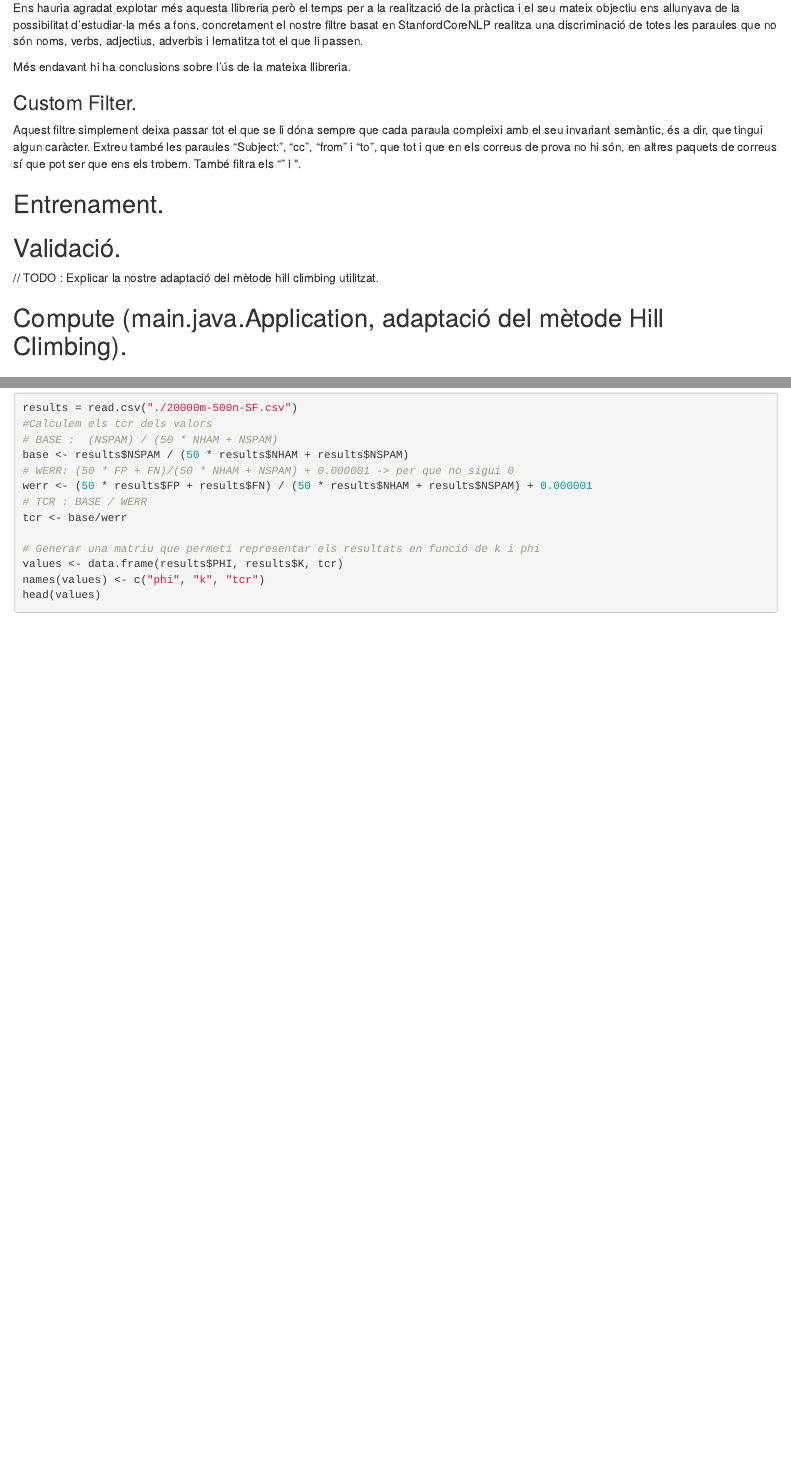
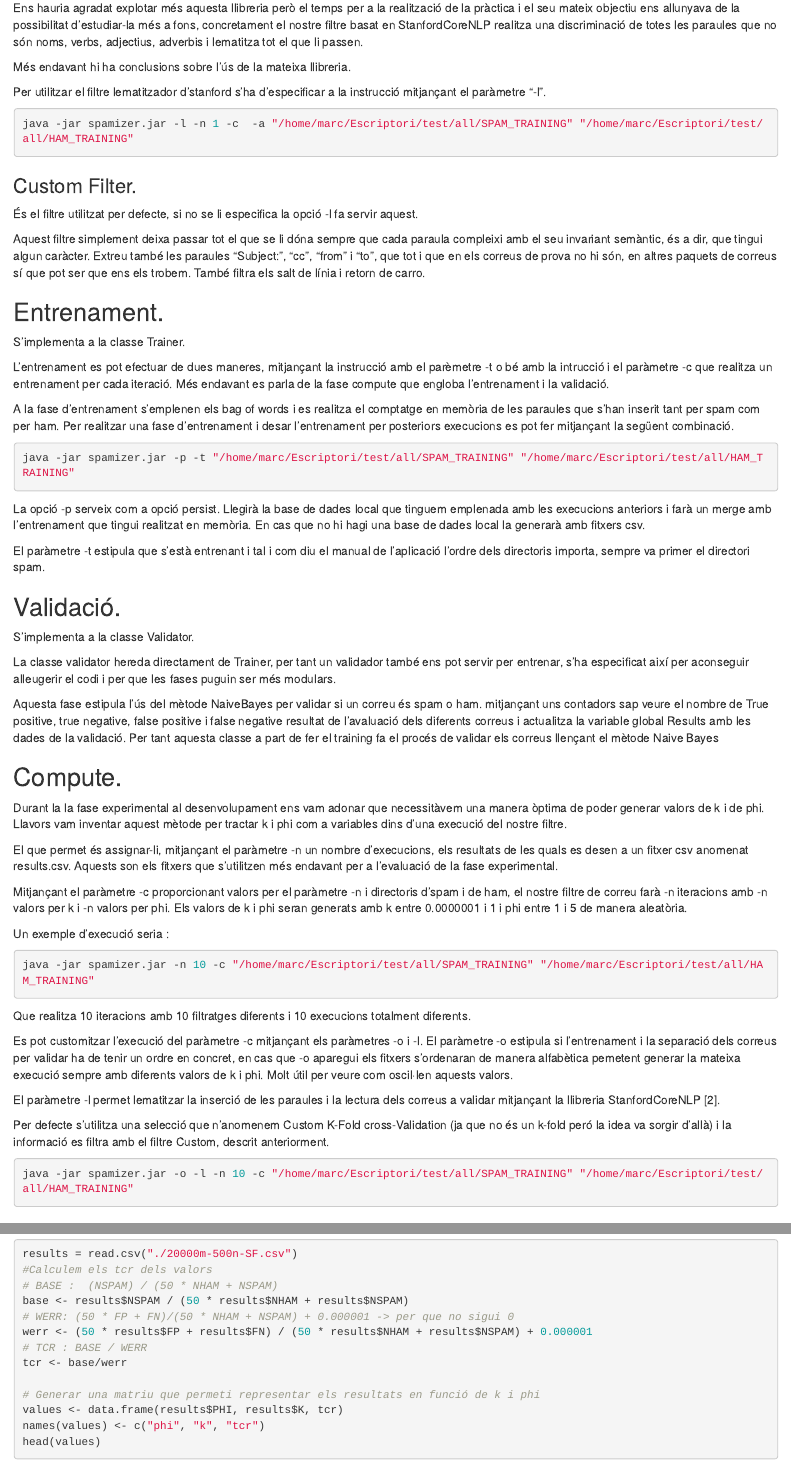
Before and after one commit to UDG-Projects/spamizer, an R Markdown document (analisys/spamizer.Rmd): the page in a window 1100 px wide, from 4010 px down before the commit and from 4210 px down after it, so that both start at the same text, and a second part further down, joined at a grey line. The pictures show the output file analisys/spamizer.html that the author committed with the source, opened offline.

Commit message:
[FEAT] S'han afegit les seccions applicació, i implemetació.

````diff
--- a/analisys/spamizer.Rmd
+++ b/analisys/spamizer.Rmd
@@ -3,8 +3,8 @@ title: "main.java.spamizer"
 author: "Marc Sànchez, Francesc Xavier Bullich, Gil Gassó"
 date: "5/8/2019"
 output:
+  pdf_document: default
   html_document:
     df_print: paged
-  pdf_document: default
 ---
 
@@ -225,41 +233,68 @@ Ens hauria agradat explotar més aquesta llibreria però el temps per a la reali
 
 Més endavant hi ha conclusions sobre l'ús de la mateixa llibreria.
 
+Per utilitzar el filtre lematitzador d'stanford s'ha d'especificar a la instrucció mitjançant el paràmetre "-l".
+
+```{r eval=FALSE}
+java -jar spamizer.jar -l -n 1 -c  -a "/home/marc/Escriptori/test/all/SPAM_TRAINING" "/home/marc/Escriptori/test/all/HAM_TRAINING"
+```
+
 ### Custom Filter.
+
+És el filtre utilitzat per defecte, si no se li especifica la opció -l fa servir aquest.
 
 Aquest filtre simplement deixa passar tot el que se li dóna sempre que cada paraula compleixi amb el seu invariant semàntic, és a dir, que tingui algun caràcter. Extreu també les paraules "Subject:", "cc", "from" i "to", que tot i que en els correus de prova no hi són, en altres paquets de correus sí que pot ser que ens els trobem. També filtra els salt de línia i retorn de carro.
 
 ## Entrenament.
 
+S'implementa a la classe Trainer.
 
+L'entrenament es pot efectuar de dues maneres, mitjançant la instrucció amb el parèmetre -t o bé amb la intrucció i el paràmetre -c que realitza un entrenament per cada iteració. Més endavant es parla de la fase compute que engloba l'entrenament i la validació.
+
+A la fase d'entrenament s'emplenen els bag of words i es realitza el comptatge en memòria de les paraules que s'han inserit tant per spam com per ham. Per realitzar una fase d'entrenament i desar l'entrenament per posteriors execucions es pot fer mitjançant la següent combinació.
+
+```{r eval=FALSE}
+java -jar spamizer.jar -p -t "/home/marc/Escriptori/test/all/SPAM_TRAINING" "/home/marc/Escriptori/test/all/HAM_TRAINING"
+```
+
+La opció -p serveix com a opció persist. Llegirà la base de dades local que tinguem emplenada amb les execucions anteriors i farà un merge amb l'entrenament que tingui realitzat en memòria. En cas que no hi hagi una base de dades local la generarà amb fitxers csv.
+
+El paràmetre -t estipula que s'està entrenant i tal i com diu el manual de l'aplicació l'ordre dels directoris importa, sempre va primer el directori spam.
 
 ## Validació.
 
-// TODO : Explicar la nostre adaptació del mètode hill climbing utilitzat.
+S'implementa a la classe Validator.
 
-## Compute (main.java.Application, adaptació del mètode Hill Climbing).
+La classe validator hereda directament de Trainer, per tant un validador també ens pot servir per entrenar, s'ha especificat així per aconseguir alleugerir el codi i per que les fases puguin ser més modulars.
+
+Aquesta fase estipula l'ús del mètode NaiveBayes per validar si un correu és spam o ham. mitjançant uns contadors sap veure el nombre de True positive, true negative, false positive i false negative resultat de l'avaluació dels diferents correus i actualitza la variable global Results amb les dades de la validació. Per tant aquesta classe a part de fer el training fa el procés de validar els correus llençant el mètode Naive Bayes
+
+## Compute.
+
+Durant la la fase experimental al desenvolupament ens vam adonar que necessitàvem una manera òptima de poder generar valors de k i de phi. Llavors vam inventar aquest mètode per tractar k i phi com a variables dins d'una execució del nostre filtre.
+
+El que permet és assignar-li, mitjançant el paràmetre -n un nombre d'execucions, els resultats de les quals es desen a un fitxer csv anomenat results.csv. Aquests son els fitxers que s'utilitzen més endavant per a l'evaluació de la fase experimental.
+
+Mitjançant el paràmetre -c proporcionant valors per el paràmetre -n i directoris d'spam i de ham, el nostre filtre de correu farà -n iteracions amb -n valors per k i -n valors per phi. Els valors de k i phi seran generats amb k entre 0.0000001 i 1 i phi entre 1 i 5 de manera aleatòria.
+
+Un exemple d'execució seria :
+
+```{r eval=FALSE}
+java -jar spamizer.jar -n 10 -c "/home/marc/Escriptori/test/all/SPAM_TRAINING" "/home/marc/Escriptori/test/all/HAM_TRAINING"
+```
+
+Que realitza 10 iteracions amb 10 filtratges diferents i 10 execucions totalment diferents.
+
+Es pot customitzar l'execució del paràmetre -c mitjançant els paràmetres -o i -l. El paràmetre -o estipula si l'entrenament i la separació dels correus per validar ha de tenir un ordre en concret, en cas que -o aparegui els fitxers s'ordenaran de manera alfabètica pemetent generar la mateixa execució sempre amb diferents valors de k i phi. Molt útil per veure com oscil·len aquests valors.
+
+El paràmetre -l permet lematitzar la inserció de les paraules i la lectura dels correus a validar mitjançant la llibreria StanfordCoreNLP [2].
+
+Per defecte s'utilitza una selecció que n'anomenem Custom K-Fold cross-Validation (ja que no és un k-fold peró la idea va sorgir d'allà) i la informació es filtra amb el filtre Custom, descrit anteriorment.
 
 
-
-
-
-
-
-
-
-
-
-
-
-
-
-
-
-
-
-
-
-
+```{r eval=FALSE}
+java -jar spamizer.jar -o -l -n 10 -c "/home/marc/Escriptori/test/all/SPAM_TRAINING" "/home/marc/Escriptori/test/all/HAM_TRAINING"
+```
 
 # Fase Experimental.
 
````
Also changed, not shown: analisys/spamizer.html, analisys/spamizer_files/figure-html/K dispersion diagram-1.png (deleted), analisys/spamizer_files/figure-html/phi dispersion diagram-1.png (deleted), analisys/spamizer_files/figure-html/scatter-1.png (deleted), analisys/spamizer_files/figure-html/scatter-2.png (deleted), analisys/spamizer_files/figure-latex/K dispersion diagram-1.pdf (added), analisys/spamizer_files/figure-latex/phi dispersion diagram-1.pdf (added), analisys/spamizer.Rmd (28 more changed lines), 1 other file.
